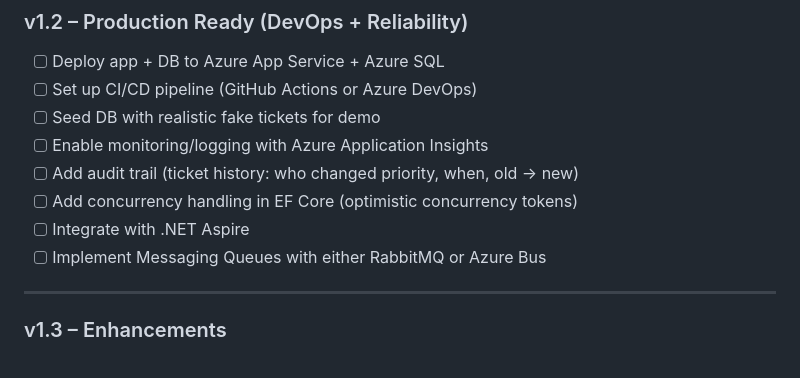
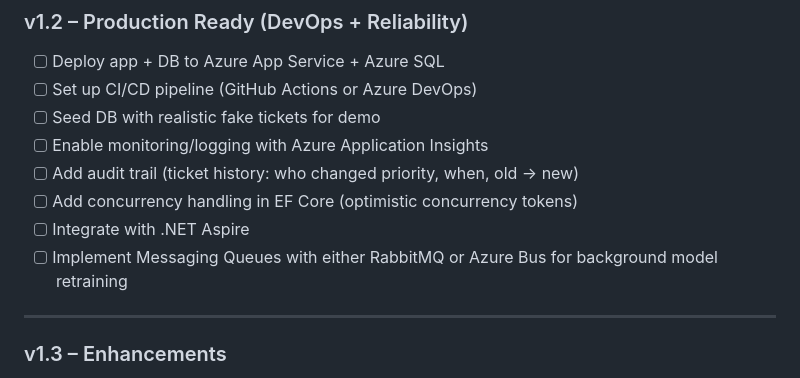
Before and after one commit to HKeys00/Support_Ticket_Classifier, a Markdown page: README.md, the part around the change. Rendered like a GitHub page.

```diff
--- a/README.md
+++ b/README.md
@@ -89,7 +89,7 @@ The model is created in the following kaggle notebook:
 - [ ] Add audit trail (ticket history: who changed priority, when, old → new)
 - [ ] Add concurrency handling in EF Core (optimistic concurrency tokens)
 - [ ] Integrate with .NET Aspire
-- [ ] Implement Messaging Queues with either RabbitMQ or Azure Bus
+- [ ] Implement Messaging Queues with either RabbitMQ or Azure Bus for background model retraining
 ---
 
 ### v1.3 – Enhancements
```
